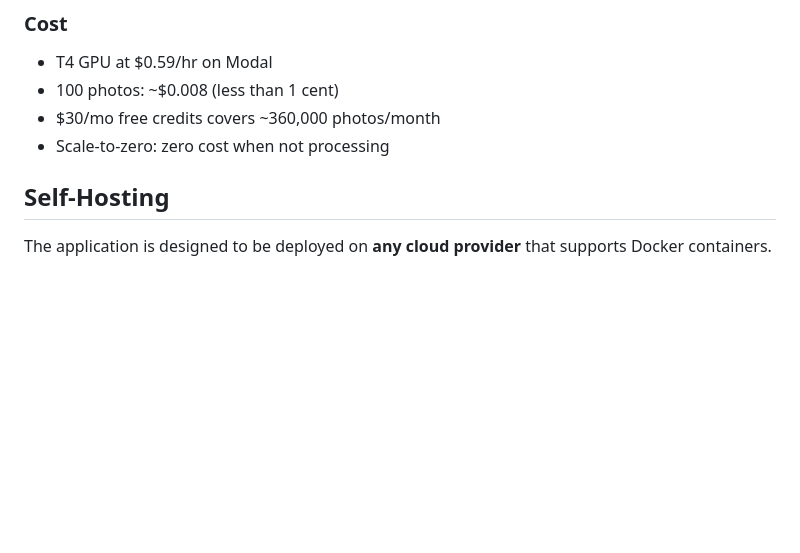
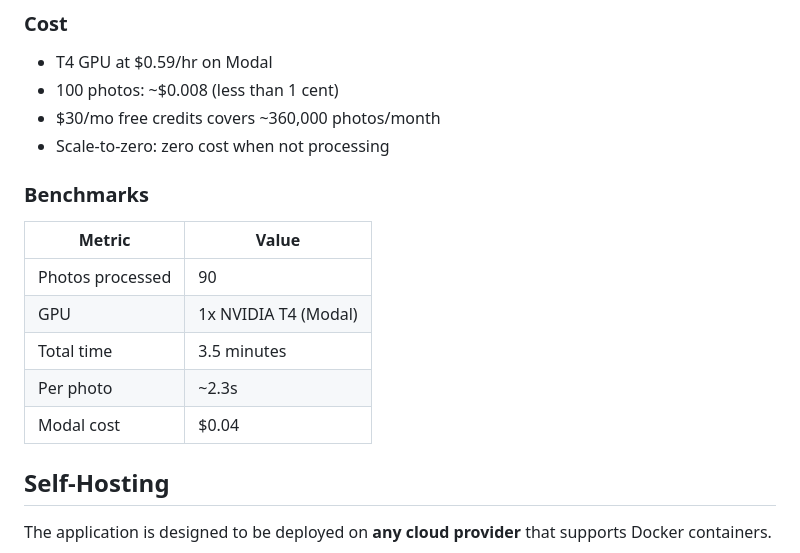
Before and after one commit to ablanchard/nuvopic, a Markdown page: README.md, the part around the change. Rendered like a GitHub page; blank space fills up the shorter version.

Commit message:
docs: add Modal GPU benchmark to README (90 photos, 3.5min, $0.04)

```diff
--- a/README.md
+++ b/README.md
@@ -158,6 +158,16 @@ curl -X POST http://localhost:8080/api/v1/photos/reprocess
 - 100 photos: ~$0.008 (less than 1 cent)
 - $30/mo free credits covers ~360,000 photos/month
 - Scale-to-zero: zero cost when not processing
+
+### Benchmarks
+
+| Metric | Value |
+|---|---|
+| Photos processed | 90 |
+| GPU | 1x NVIDIA T4 (Modal) |
+| Total time | 3.5 minutes |
+| Per photo | ~2.3s |
+| Modal cost | $0.04 |
 
 ## Self-Hosting
 
```
